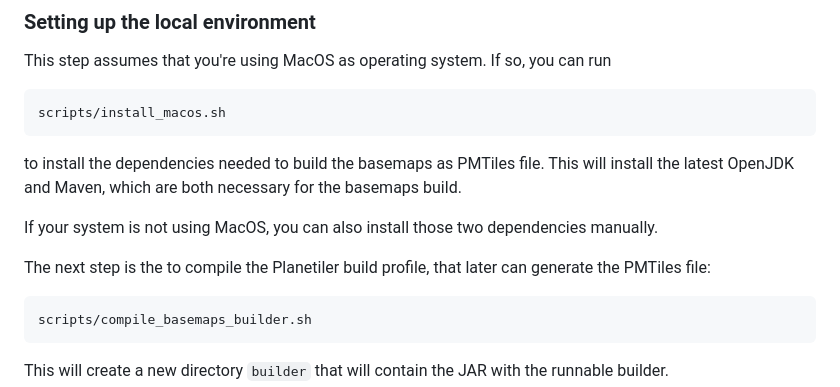
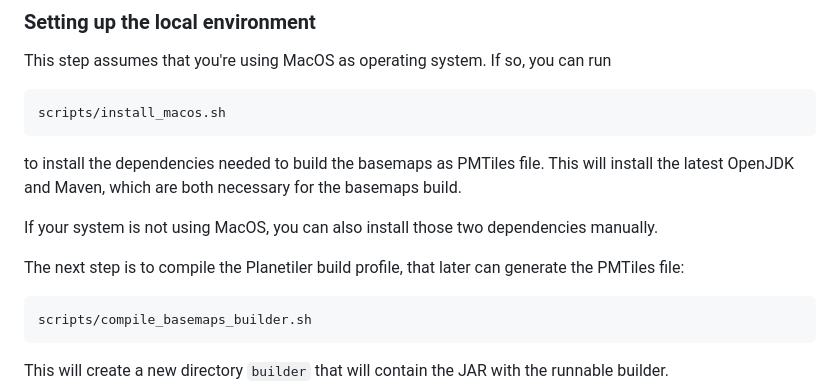
Before and after one commit to serverlessmaps/serverlessmaps, a Markdown page: README.md, the part around the change. Drawn GitHub-style.

Commit message:
Fix typo

````diff
--- a/README.md
+++ b/README.md
@@ -35,7 +35,7 @@ to install the dependencies needed to build the basemaps as PMTiles file. This w
 
 If your system is not using MacOS, you can also install those two dependencies manually.
 
-The next step is the to compile the Planetiler build profile, that later can generate the PMTiles file:
+The next step is to compile the Planetiler build profile, that later can generate the PMTiles file:
 
 ```bash
 scripts/compile_basemaps_builder.sh
````
